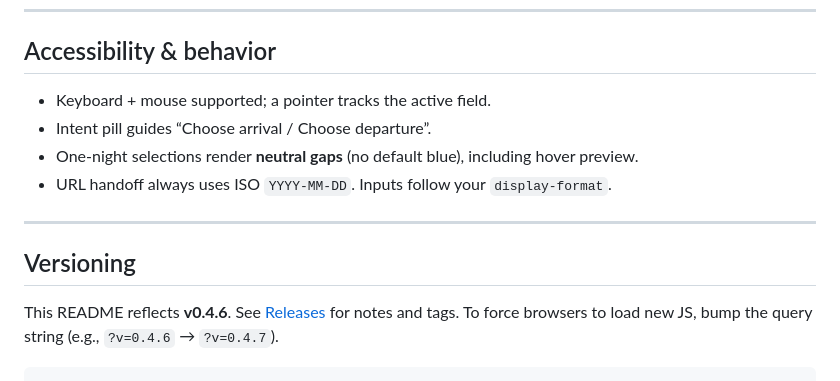
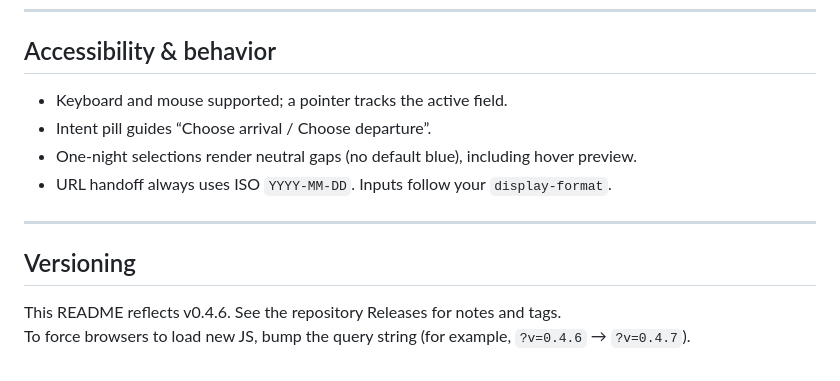
Before and after one commit to mtoliveshotel/mtolives-book-now, a Markdown page: README.md, the part around one of its changes. Rendered like a GitHub page.

````diff
--- a/README.md
+++ b/README.md
@@ -86,16 +77,14 @@ mtolives-book-now {
 
 ## Accessibility & behavior
 
-* Keyboard + mouse supported; a pointer tracks the active field.
-* Intent pill guides “Choose arrival / Choose departure”.
-* One-night selections render **neutral gaps** (no default blue), including hover preview.
-* URL handoff always uses ISO `YYYY-MM-DD`. Inputs follow your `display-format`.
+- Keyboard and mouse supported; a pointer tracks the active field.
+- Intent pill guides “Choose arrival / Choose departure”.
+- One-night selections render neutral gaps (no default blue), including hover preview.
+- URL handoff always uses ISO `YYYY-MM-DD`. Inputs follow your `display-format`.
 
 ---
 
 ## Versioning
 
-This README reflects **v0.4.6**. See [Releases](../../releases) for notes and tags.
-To force browsers to load new JS, bump the query string (e.g., `?v=0.4.6` → `?v=0.4.7`).
-
-```
+This README reflects v0.4.6. See the repository Releases for notes and tags.
+To force browsers to load new JS, bump the query string (for example, `?v=0.4.6` → `?v=0.4.7`).
````
Also changed, not shown: other parts of README.md (+25 -34 lines).
